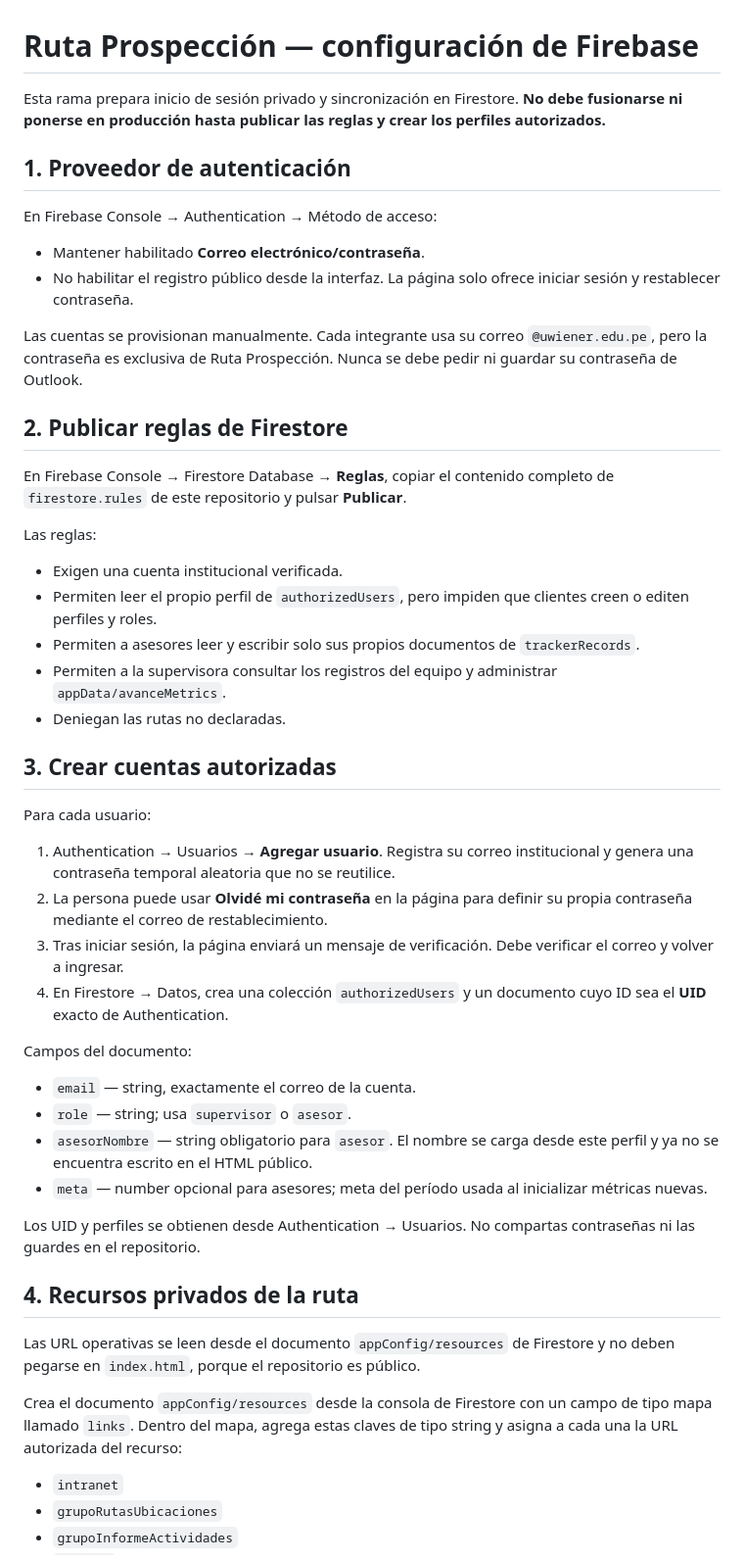
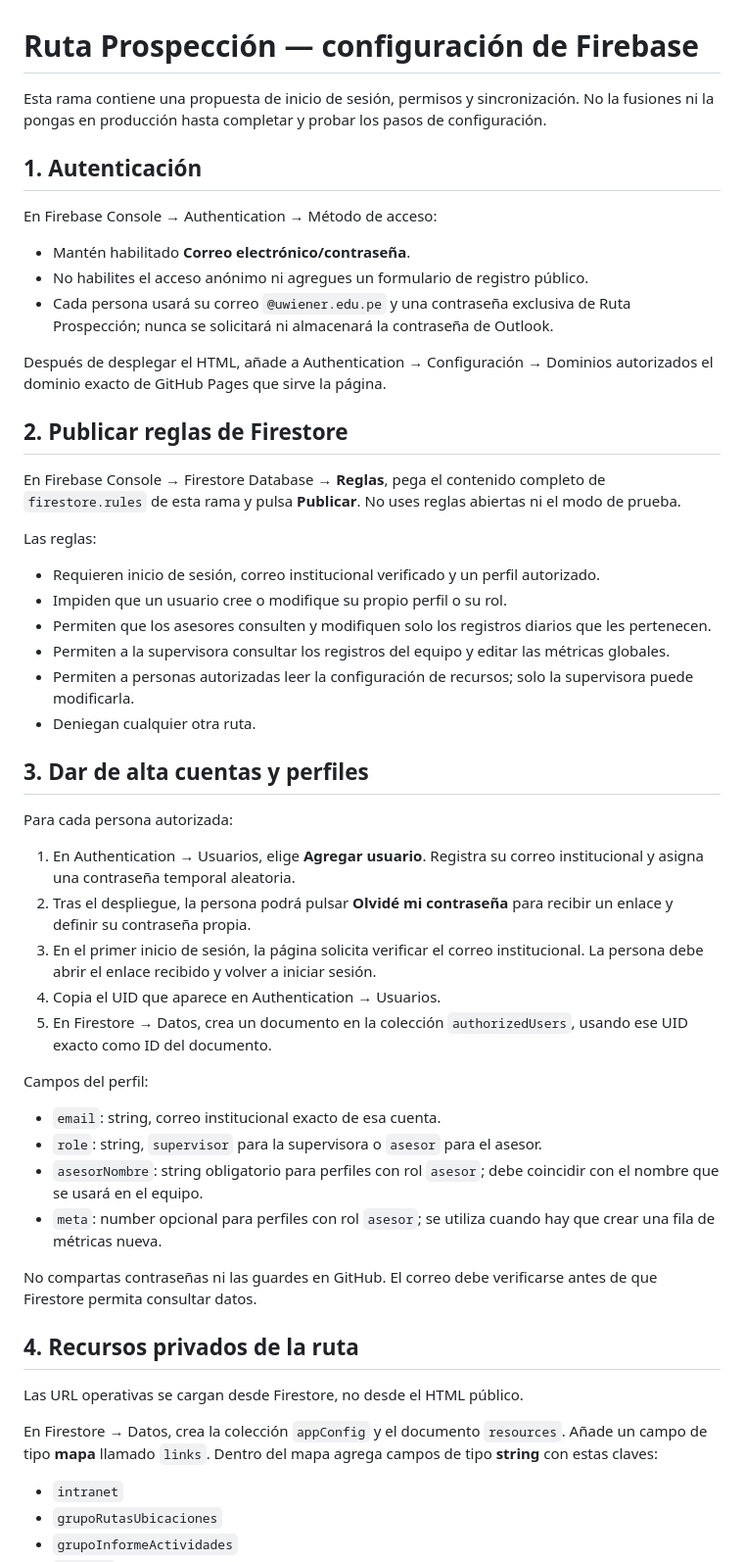
Before and after one commit to SOMERITO/Ruta-Prospecci-n, a Markdown page: FIREBASE_SETUP.md, the part around one of its changes. Shown at 98% size. Drawn GitHub-style.

Commit message:
Finalize Firebase setup and production checklist

```diff
--- a/FIREBASE_SETUP.md
+++ b/FIREBASE_SETUP.md
@@ -1,47 +1,50 @@
 # Ruta Prospección — configuración de Firebase
 
-Esta rama prepara inicio de sesión privado y sincronización en Firestore. **No debe fusionarse ni ponerse en producción hasta publicar las reglas y crear los perfiles autorizados.**
+Esta rama contiene una propuesta de inicio de sesión, permisos y sincronización. No la fusiones ni la pongas en producción hasta completar y probar los pasos de configuración.
 
-## 1. Proveedor de autenticación
+## 1. Autenticación
 
 En Firebase Console → Authentication → Método de acceso:
-- Mantener habilitado **Correo electrónico/contraseña**.
-- No habilitar el registro público desde la interfaz. La página solo ofrece iniciar sesión y restablecer contraseña.
+- Mantén habilitado **Correo electrónico/contraseña**.
+- No habilites el acceso anónimo ni agregues un formulario de registro público.
+- Cada persona usará su correo `@uwiener.edu.pe` y una contraseña exclusiva de Ruta Prospección; nunca se solicitará ni almacenará la contraseña de Outlook.
 
-Las cuentas se provisionan manualmente. Cada integrante usa su correo `@uwiener.edu.pe`, pero la contraseña es exclusiva de Ruta Prospección. Nunca se debe pedir ni guardar su contraseña de Outlook.
+Después de desplegar el HTML, añade a Authentication → Configuración → Dominios autorizados el dominio exacto de GitHub Pages que sirve la página.
 
 ## 2. Publicar reglas de Firestore
 
-En Firebase Console → Firestore Database → **Reglas**, copiar el contenido completo de `firestore.rules` de este repositorio y pulsar **Publicar**.
+En Firebase Console → Firestore Database → **Reglas**, pega el contenido completo de `firestore.rules` de esta rama y pulsa **Publicar**. No uses reglas abiertas ni el modo de prueba.
 
 Las reglas:
-- Exigen una cuenta institucional verificada.
-- Permiten leer el propio perfil de `authorizedUsers`, pero impiden que clientes creen o editen perfiles y roles.
-- Permiten a asesores leer y escribir solo sus propios documentos de `trackerRecords`.
-- Permiten a la supervisora consultar los registros del equipo y administrar `appData/avanceMetrics`.
-- Deniegan las rutas no declaradas.
+- Requieren inicio de sesión, correo institucional verificado y un perfil autorizado.
+- Impiden que un usuario cree o modifique su propio perfil o su rol.
+- Permiten que los asesores consulten y modifiquen solo los registros diarios que les pertenecen.
+- Permiten a la supervisora consultar los registros del equipo y editar las métricas globales.
+- Permiten a personas autorizadas leer la configuración de recursos; solo la supervisora puede modificarla.
+- Deniegan cualquier otra ruta.
 
-## 3. Crear cuentas autorizadas
+## 3. Dar de alta cuentas y perfiles
 
-Para cada usuario:
-1. Authentication → Usuarios → **Agregar usuario**. Registra su correo institucional y genera una contraseña temporal aleatoria que no se reutilice.
-2. La persona puede usar **Olvidé mi contraseña** en la página para definir su propia contraseña mediante el correo de restablecimiento.
-3. Tras iniciar sesión, la página enviará un mensaje de verificación. Debe verificar el correo y volver a ingresar.
-4. En Firestore → Datos, crea una colección `authorizedUsers` y un documento cuyo ID sea el **UID** exacto de Authentication.
+Para cada persona autorizada:
+1. En Authentication → Usuarios, elige **Agregar usuario**. Registra su correo institucional y asigna una contraseña temporal aleatoria.
+2. Tras el despliegue, la persona podrá pulsar **Olvidé mi contraseña** para recibir un enlace y definir su contraseña propia.
+3. En el primer inicio de sesión, la página solicita verificar el correo institucional. La persona debe abrir el enlace recibido y volver a iniciar sesión.
+4. Copia el UID que aparece en Authentication → Usuarios.
+5. En Firestore → Datos, crea un documento en la colección `authorizedUsers`, usando ese UID exacto como ID del documento.
 
-Campos del documento:
-- `email` — string, exactamente el correo de la cuenta.
-- `role` — string; usa `supervisor` o `asesor`.
-- `asesorNombre` — string obligatorio para `asesor`. El nombre se carga desde este perfil y ya no se encuentra escrito en el HTML público.
-- `meta` — number opcional para asesores; meta del período usada al inicializar métricas nuevas.
+Campos del perfil:
+- `email`: string, correo institucional exacto de esa cuenta.
+- `role`: string, `supervisor` para la supervisora o `asesor` para el asesor.
+- `asesorNombre`: string obligatorio para perfiles con rol `asesor`; debe coincidir con el nombre que se usará en el equipo.
+- `meta`: number opcional para perfiles con rol `asesor`; se utiliza cuando hay que crear una fila de métricas nueva.
 
-Los UID y perfiles se obtienen desde Authentication → Usuarios. No compartas contraseñas ni las guardes en el repositorio.
+No compartas contraseñas ni las guardes en GitHub. El correo debe verificarse antes de que Firestore permita consultar datos.
 
 ## 4. Recursos privados de la ruta
 
-Las URL operativas se leen desde el documento `appConfig/resources` de Firestore y no deben pegarse en `index.html`, porque el repositorio es público.
+Las URL operativas se cargan desde Firestore, no desde el HTML público.
 
-Crea el documento `appConfig/resources` desde la consola de Firestore con un campo de tipo mapa llamado `links`. Dentro del mapa, agrega estas claves de tipo string y asigna a cada una la URL autorizada del recurso:
+En Firestore → Datos, crea la colección `appConfig` y el documento `resources`. Añade un campo de tipo **mapa** llamado `links`. Dentro del mapa agrega campos de tipo **string** con estas claves:
 
 - `intranet`
 - `grupoRutasUbicaciones`
```
Also changed, not shown: other parts of FIREBASE_SETUP.md (+19 -42 lines).
